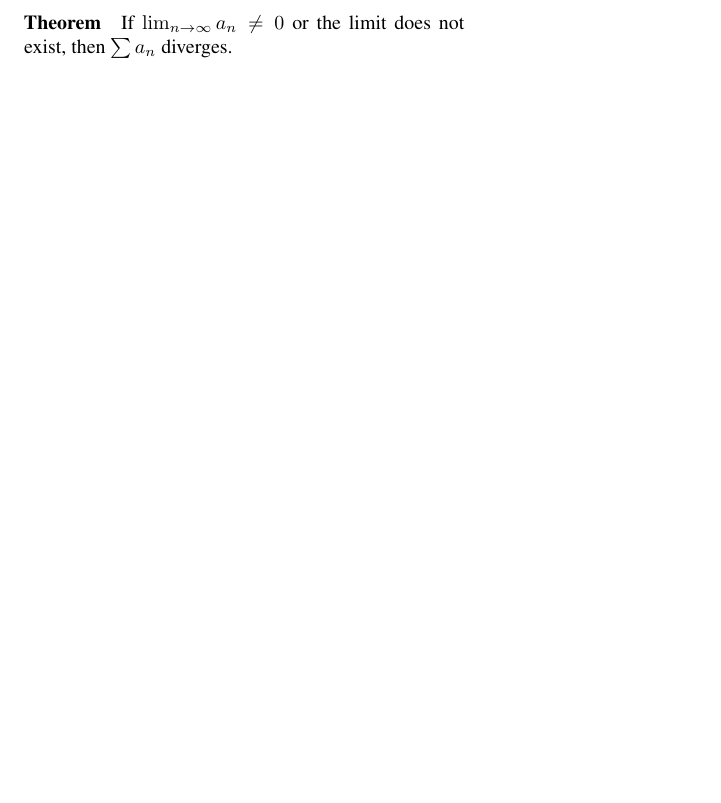
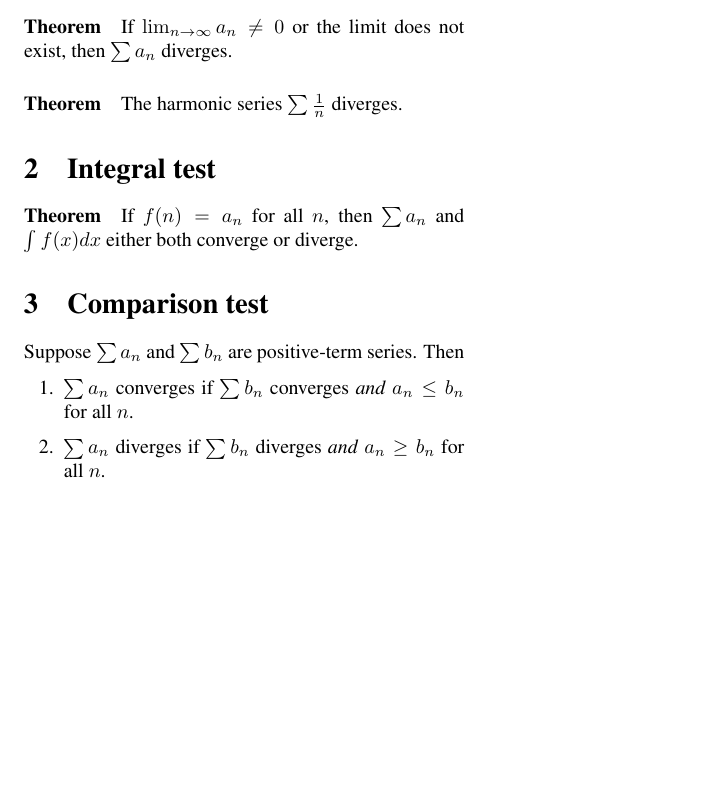
Before and after one commit to cslarsen/series-notes, a LaTeX document (series-notes.tex): part of the page, cut so that both start at the same text, the shorter picture padded with empty space. Compiled offline with pdfLaTeX.

Commit message:
Adds more sections

```diff
--- a/series-notes.tex
+++ b/series-notes.tex
@@ -17,4 +17,19 @@
   \paragraph{Theorem} If $\lim_{n \to \infty} a_n \neq 0$ or the limit does not
   exist, then $\sum a_n$ diverges.
 
+  \paragraph{Theorem} The harmonic series $\sum \frac{1}{n}$ diverges.
+
+  \section{Integral test}
+  \paragraph{Theorem} If $f(n) = a_n$ for all $n$, then $\sum a_n$ and $\int
+  f(x) dx$ either both converge or diverge.
+
+  \section{Comparison test}
+  Suppose $\sum a_n$ and $\sum b_n$ are positive-term series. Then
+  \begin{enumerate}
+    \item $\sum a_n$ converges if $\sum b_n$ converges \textit{and} $a_n \leq
+      b_n$ for all $n$.
+    \item $\sum a_n$ diverges if $\sum b_n$ diverges \textit{and} $a_n \geq
+      b_n$ for all $n$.
+  \end{enumerate}
+
 \end{document}
```
Also changed, not shown: series-notes.pdf.
